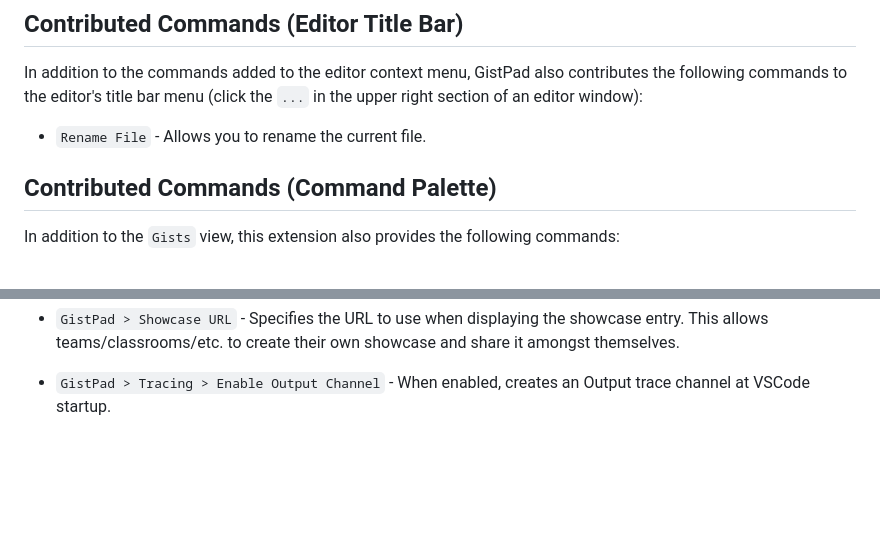
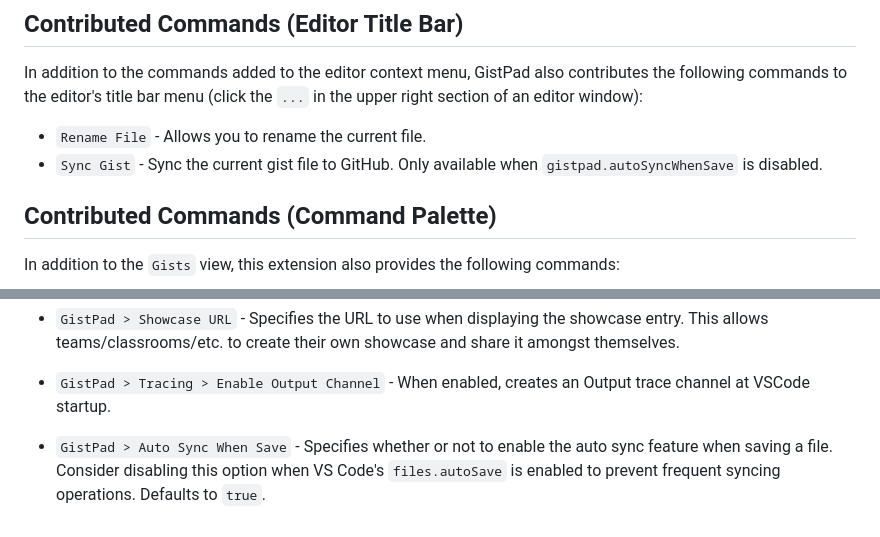
Before and after one commit to lostintangent/gistpad, a Markdown page: README.md, 2 parts joined by grey strips. Drawn GitHub-style; blank space fills up the shorter version.

```diff
--- a/README.md
+++ b/README.md
@@ -239,6 +239,7 @@ The `Copy File to Gist` command is also available on the editor tab's context me
 In addition to the commands added to the editor context menu, GistPad also contributes the following commands to the editor's title bar menu (click the `...` in the upper right section of an editor window):
 
 - `Rename File` - Allows you to rename the current file.
+- `Sync Gist` - Sync the current gist file to GitHub. Only available when `gistpad.autoSyncWhenSave` is disabled.
 
 ## Contributed Commands (Command Palette)
 
@@ -303,3 +304,5 @@ In addition to the `Gists` view, this extension also provides the following comm
 - `GistPad > Showcase URL` - Specifies the URL to use when displaying the showcase entry. This allows teams/classrooms/etc. to create their own showcase and share it amongst themselves.
 
 - `GistPad > Tracing > Enable Output Channel` - When enabled, creates an Output trace channel at VSCode startup.
+
+- `GistPad > Auto Sync When Save` - Specifies whether or not to enable the auto sync feature when saving a file. Consider disabling this option when VS Code's `files.autoSave` is enabled to prevent frequent syncing operations. Defaults to `true`.
```
